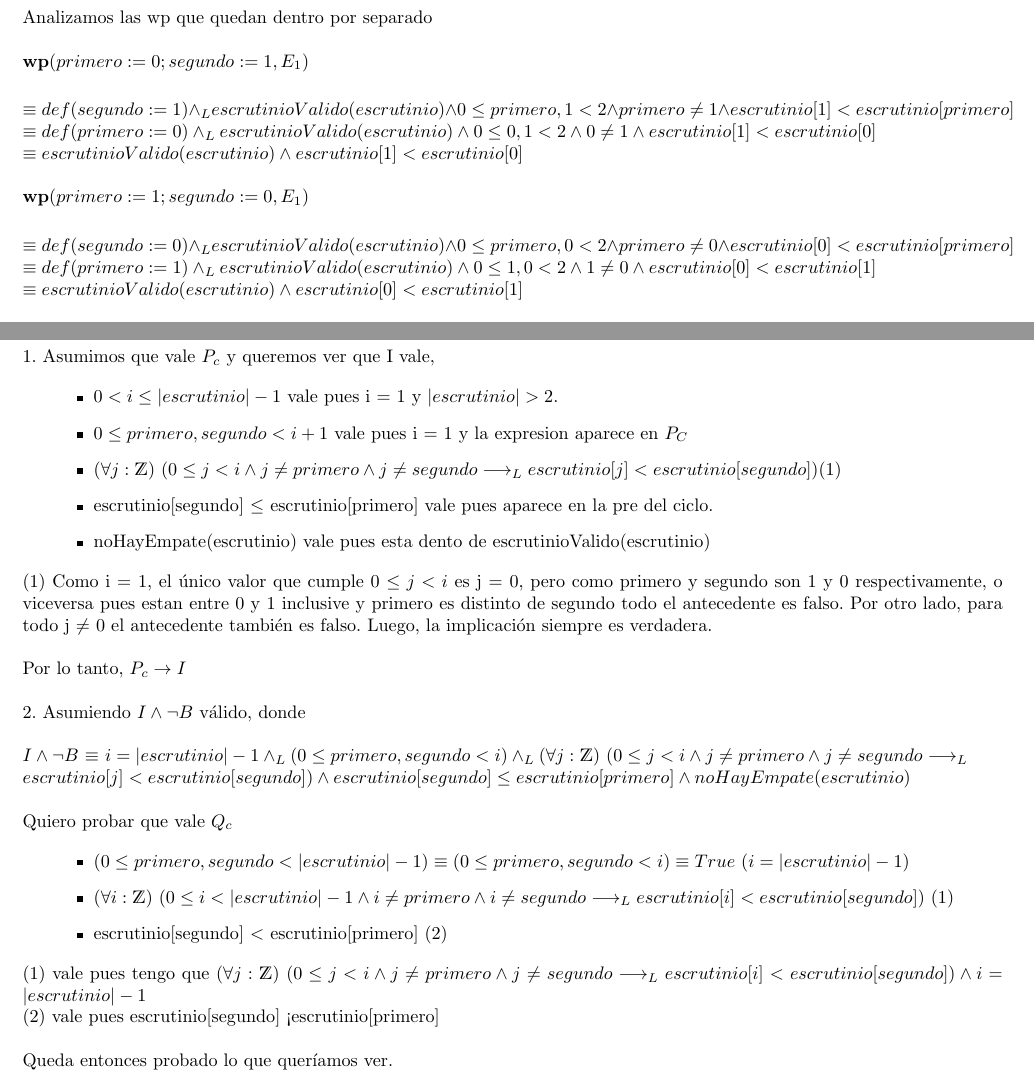
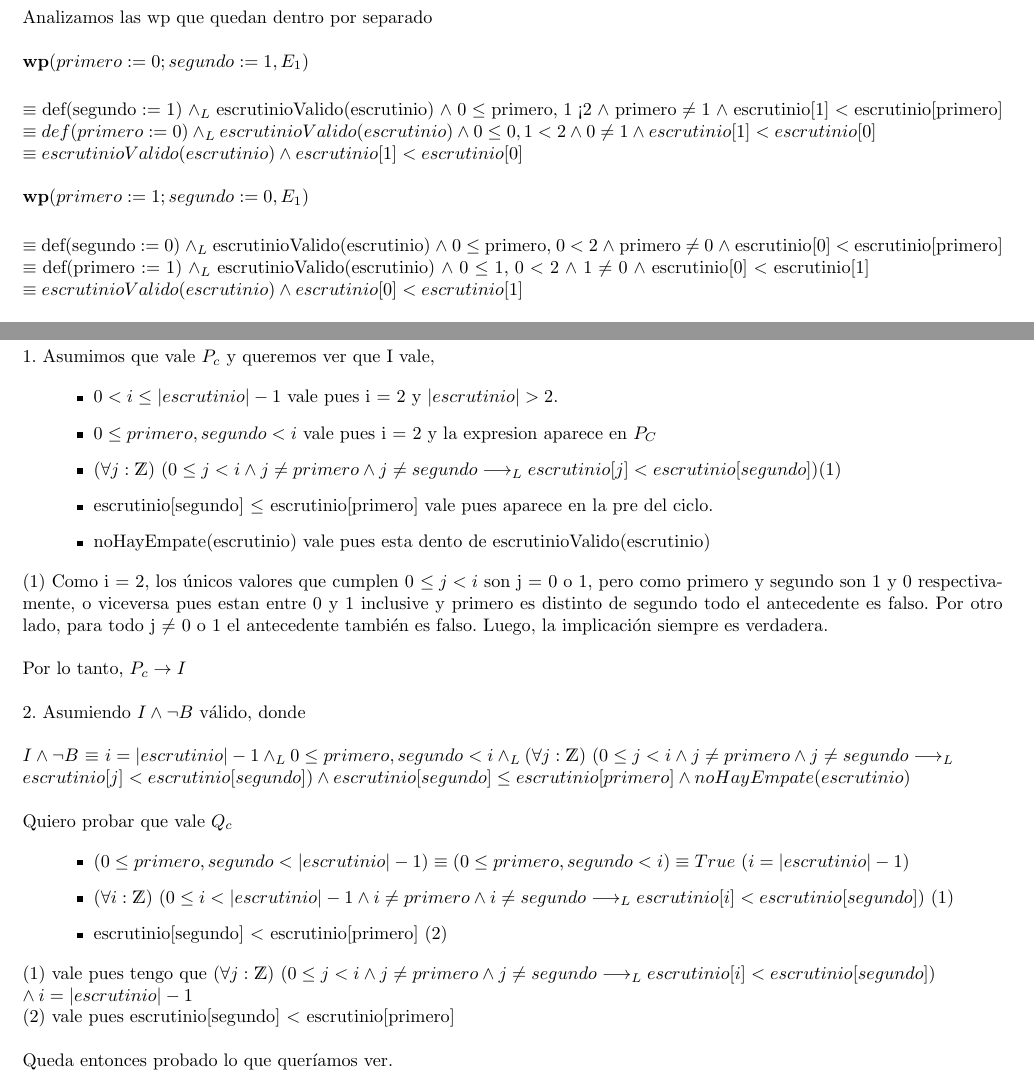
Before and after one commit to Lolistone/AED-TP1, a LaTeX document (TP1.tex): two parts of pages 12 and 13 of 18, joined at a grey line, cut so that both start at the same text. Compiled offline with pdfLaTeX.

Commit message:
cambié 2.11

```diff
--- a/TP1.tex
+++ b/TP1.tex
@@ -604,14 +604,14 @@ $\textbf{Fv}= |escrutinio| - i $ \\
 
 \noindent \textbf{wp$(primero := 0; segundo := 1, E_1)$} \vspace{0.1cm} \\
 
-\noindent $\equiv def(segundo := 1) \yLuego escrutinioValido(escrutinio) \land 0 \leq primero, 1 < 2 \land primero \neq 1 \land escrutinio[1] < escrutinio[primero] $ \\
+\noindent $\equiv$ def(segundo := 1) $\yLuego$ escrutinioValido(escrutinio) $\land$ 0 $\leq$ primero, 1 < 2 $\land$ primero $\neq$ 1 $\land$ escrutinio[1] $<$ escrutinio[primero] \\
 \noindent $\equiv def(primero := 0) \yLuego escrutinioValido(escrutinio) \land 0 \leq 0, 1 < 2 \land 0 \neq 1 \land escrutinio[1] < escrutinio[0] $ \\
 \noindent $\equiv escrutinioValido(escrutinio) \land escrutinio[1] < escrutinio[0] $ \\
 
  \noindent \textbf{wp$(primero := 1; segundo := 0, E_1)$} \vspace{0.1cm} \\
 
-\noindent $\equiv def(segundo := 0) \yLuego escrutinioValido(escrutinio) \land 0 \leq primero, 0 < 2 \land primero \neq 0 \land escrutinio[0] < escrutinio[primero] $ \\
-\noindent $\equiv def(primero := 1) \yLuego escrutinioValido(escrutinio) \land 0 \leq 1, 0 < 2 \land 1 \neq 0 \land escrutinio[0] < escrutinio[1] $ \\
+\noindent $\equiv$ def(segundo := 0) $\yLuego$ escrutinioValido(escrutinio) $\land$ 0 $\leq$ primero, 0 $<$ 2 $\land$ primero $\neq$ 0 $\land$ escrutinio[0] $<$ escrutinio[primero] \\
+\noindent $\equiv$ def(primero := 1) $\yLuego$ escrutinioValido(escrutinio) $\land$ 0 $\leq$ 1, 0 $<$ 2 $\land$ 1 $\neq$ 0 $\land$ escrutinio[0] $<$ escrutinio[1]  \\
 \noindent $\equiv escrutinioValido(escrutinio) \land escrutinio[0] < escrutinio[1] $ \\
 
 \noindent Tenemos entonces, \\
@@ -654,21 +654,21 @@ $\textbf{Fv}= |escrutinio| - i $ \\
 \noindent 1. Asumimos que vale $P_c$ y queremos ver que I vale,
 
 \begin{itemize}\setlength{\itemindent}{0.5cm}
-	\item  $0 < i \leq |escrutinio| - 1$ vale pues i = 1 y $|escrutinio| > 2.$
-	\item $0 \leq primero, segundo < i + 1 $ vale pues i = 1 y la expresion aparece en $P_C$
+	\item  $0 < i \leq |escrutinio| - 1$ vale pues i = 2 y $|escrutinio| > 2.$
+	\item $0 \leq primero, segundo < i  $ vale pues i = 2 y la expresion aparece en $P_C$
 	\item  $\paraTodo[unalinea]{j}{\ent}{0 \leq j < i \land j \neq primero \land  j \neq segundo \implicaLuego  escrutinio[j] < escrutinio[segundo]}  (1)$
 	\item escrutinio[segundo] $\leq$ escrutinio[primero] vale pues aparece en la pre del ciclo.
 	\item noHayEmpate(escrutinio) vale pues esta dento de escrutinioValido(escrutinio)
 \end{itemize}
 
-\noindent (1) Como i = 1, el único valor que cumple 0 $\leq j < i$ es j = 0, pero como primero y segundo son 1 y 0 respectivamente, o viceversa pues estan entre 0 y 1 inclusive y primero es distinto de segundo todo el antecedente es falso.
-Por otro lado, para todo j $\neq$ 0 el antecedente también es falso. Luego, la implicación siempre es verdadera. \\
+\noindent (1) Como i = 2, los únicos  valores que cumplen 0 $\leq j < i$ son j = 0 o 1, pero como primero y segundo son 1 y 0 respectivamente, o viceversa pues estan entre 0 y 1 inclusive y primero es distinto de segundo todo el antecedente es falso.
+Por otro lado, para todo j $\neq$ 0 o 1 el antecedente también es falso. Luego, la implicación siempre es verdadera. \\
 
 \noindent Por lo tanto, $P_c \rightarrow I$ \\
 
 \noindent 2. Asumiendo $I \land \neg B$ válido, donde \\
 
-\noindent $I \land \neg B$ $\equiv$ $ i = |escrutinio| - 1 \yLuego  (0 \leq primero, segundo < i) \yLuego \paraTodo[unalinea]{j}{\ent}{0 \leq j < i \land j \neq primero \land j \neq segundo \implicaLuego \\ escrutinio[j] < escrutinio[segundo]} \land escrutinio[segundo] \leq escrutinio[primero] \land noHayEmpate(escrutinio)$ \\
+\noindent $I \land \neg B$ $\equiv$ $ i = |escrutinio| - 1 \yLuego  0 \leq primero, segundo < i \yLuego \paraTodo[unalinea]{j}{\ent}{0 \leq j < i \land j \neq primero \land j \neq segundo \implicaLuego \\ escrutinio[j] < escrutinio[segundo]} \land escrutinio[segundo] \leq escrutinio[primero] \land noHayEmpate(escrutinio)$ \\
 
 \noindent Quiero probar que vale $Q_c$
 
@@ -679,8 +679,8 @@ Por otro lado, para todo j $\neq$ 0 el antecedente también es falso. Luego, la
 \end{itemize}
 
 
-\noindent (1) vale pues tengo que  $\paraTodo[unalinea]{j}{\ent}{0 \leq j < i \land j \neq primero \land j \neq segundo \implicaLuego escrutinio[i]< escrutinio[segundo]} \land i = |escrutinio| - 1$  \\
-\noindent (2) vale pues escrutinio[segundo] < escrutinio[primero] \\
+\noindent (1) vale pues tengo que  $\paraTodo[unalinea]{j}{\ent}{0 \leq j < i \land j \neq primero \land j \neq segundo \implicaLuego escrutinio[i]< escrutinio[segundo]} \\ \land i = |escrutinio| - 1$  \\
+\noindent (2) vale pues escrutinio[segundo] $<$ escrutinio[primero] \\
 
 \noindent Queda entonces probado lo que queríamos ver. \\
 
```
Also changed, not shown: TP1.tex (8 more changed lines).
